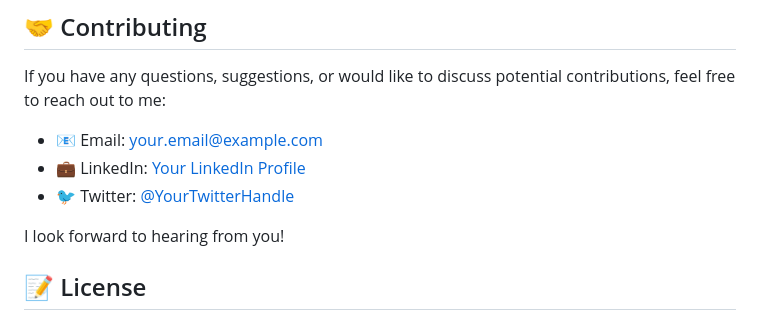
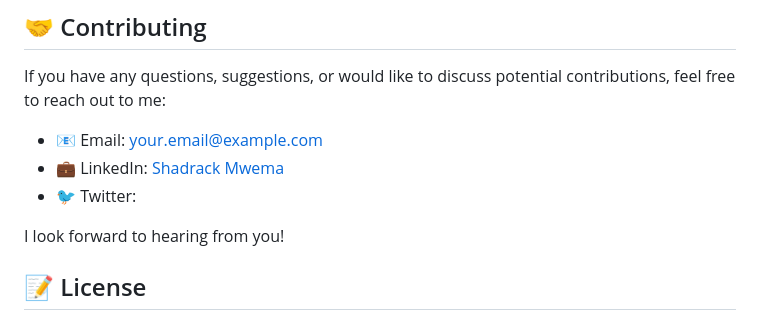
Before and after one commit to ShadrackMwema/Patient-Tracker-System--Java-Web-Application, a Markdown page: README.md, the part around the change. GitHub-like rendering.

```diff
--- a/README.md
+++ b/README.md
@@ -57,8 +57,8 @@ healthTrace operates as a centralized platform where patients, doctors, and admi
 If you have any questions, suggestions, or would like to discuss potential contributions, feel free to reach out to me:
 
 - 📧 Email: your.email@example.com
-- 💼 LinkedIn: [Your LinkedIn Profile](https://www.linkedin.com/in/your-profile/)
-- 🐦 Twitter: [@YourTwitterHandle](https://twitter.com/your-handle)
+- 💼 LinkedIn: [Shadrack Mwema](https://www.linkedin.com/in/shadrack-mutinda-2b5813239/)
+- 🐦 Twitter:
 
 I look forward to hearing from you!
 
```
